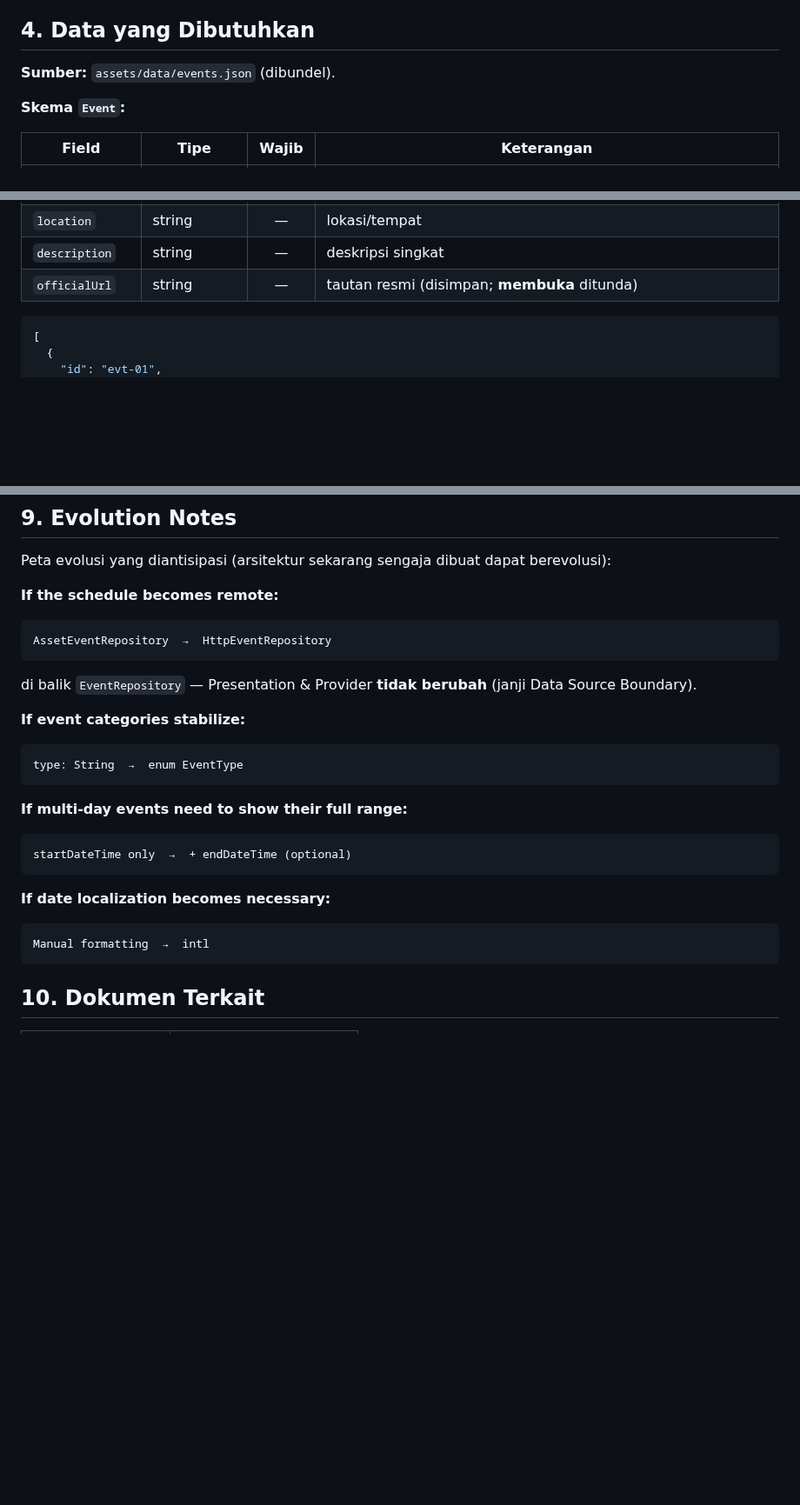
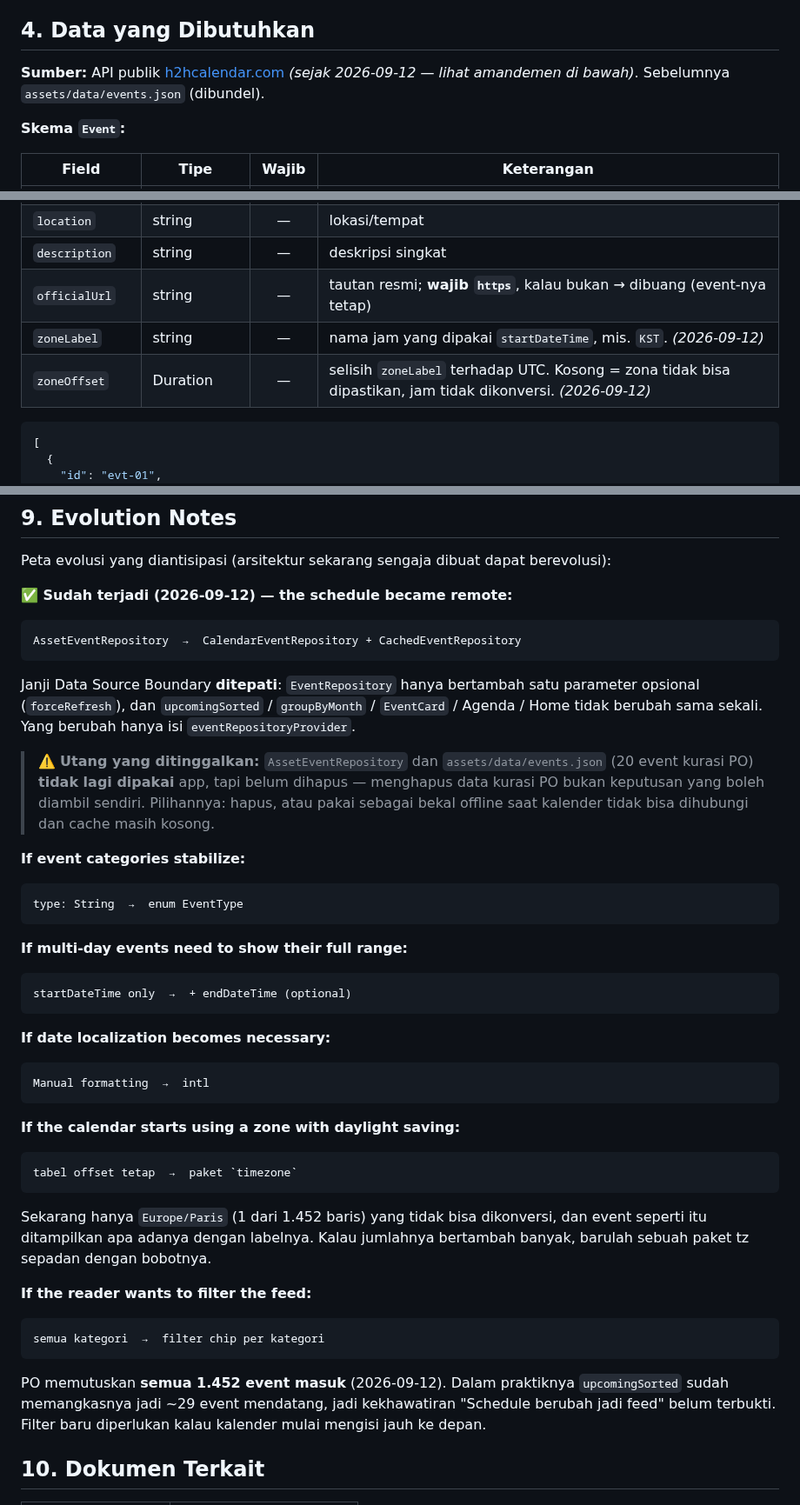
Before and after one commit to Zvareldric/Hearts2spaceU, a Markdown page: docs/specs/schedule.md, 3 parts joined by grey strips. Shown at 87% size. Rendered like a GitHub page; blank space fills up the shorter version.

````diff
--- a/docs/specs/schedule.md
+++ b/docs/specs/schedule.md
@@ -51,7 +51,8 @@ Tujuan Sprint (validasi): membuktikan vertikal Data→Domain→Presentation **me
 
 ## 4. Data yang Dibutuhkan
 
-**Sumber:** `assets/data/events.json` (dibundel).
+**Sumber:** API publik [h2hcalendar.com](https://h2hcalendar.com) *(sejak 2026-09-12 — lihat
+amandemen di bawah)*. Sebelumnya `assets/data/events.json` (dibundel).
 
 **Skema `Event`:**
 
@@ -64,7 +65,9 @@ Tujuan Sprint (validasi): membuktikan vertikal Data→Domain→Presentation **me
 | `type` | string | — | mis. `concert`, `broadcast`, `release`, `fanmeeting` (String dulu; *enum* = evolusi) |
 | `location` | string | — | lokasi/tempat |
 | `description` | string | — | deskripsi singkat |
-| `officialUrl` | string | — | tautan resmi (disimpan; **membuka** ditunda) |
+| `officialUrl` | string | — | tautan resmi; **wajib `https`**, kalau bukan → dibuang (event-nya tetap) |
+| `zoneLabel` | string | — | nama jam yang dipakai `startDateTime`, mis. `KST`. *(2026-09-12)* |
+| `zoneOffset` | Duration | — | selisih `zoneLabel` terhadap UTC. Kosong = zona tidak bisa dipastikan, jam tidak dikonversi. *(2026-09-12)* |
 
 ```json
 [
@@ -185,11 +210,18 @@ features/schedule/
 
 Peta evolusi yang diantisipasi (arsitektur sekarang sengaja dibuat dapat berevolusi):
 
-**If the schedule becomes remote:**
+**✅ Sudah terjadi (2026-09-12) — the schedule became remote:**
 ```
-AssetEventRepository  →  HttpEventRepository
+AssetEventRepository  →  CalendarEventRepository + CachedEventRepository
 ```
-di balik `EventRepository` — Presentation & Provider **tidak berubah** (janji Data Source Boundary).
+Janji Data Source Boundary **ditepati**: `EventRepository` hanya bertambah satu parameter
+opsional (`forceRefresh`), dan `upcomingSorted` / `groupByMonth` / `EventCard` / Agenda /
+Home tidak berubah sama sekali. Yang berubah hanya isi `eventRepositoryProvider`.
+
+> ⚠️ **Utang yang ditinggalkan:** `AssetEventRepository` dan `assets/data/events.json`
+> (20 event kurasi PO) **tidak lagi dipakai** app, tapi belum dihapus — menghapus data
+> kurasi PO bukan keputusan yang boleh diambil sendiri. Pilihannya: hapus, atau pakai
+> sebagai bekal offline saat kalender tidak bisa dihubungi dan cache masih kosong.
 
 **If event categories stabilize:**
 ```
@@ -206,6 +238,22 @@ startDateTime only  →  + endDateTime (optional)
 Manual formatting  →  intl
 ```
 
+**If the calendar starts using a zone with daylight saving:**
+```
+tabel offset tetap  →  paket `timezone`
+```
+Sekarang hanya `Europe/Paris` (1 dari 1.452 baris) yang tidak bisa dikonversi, dan event
+seperti itu ditampilkan apa adanya dengan labelnya. Kalau jumlahnya bertambah banyak,
+barulah sebuah paket tz sepadan dengan bobotnya.
+
+**If the reader wants to filter the feed:**
+```
+semua kategori  →  filter chip per kategori
+```
+PO memutuskan **semua 1.452 event masuk** (2026-09-12). Dalam praktiknya `upcomingSorted`
+sudah memangkasnya jadi ~29 event mendatang, jadi kekhawatiran "Schedule berubah jadi feed"
+belum terbukti. Filter baru diperlukan kalau kalender mulai mengisi jauh ke depan.
+
 ## 10. Dokumen Terkait
 
 | Hubungan | Dokumen |
````
Also changed, not shown: other parts of docs/specs/schedule.md (+25 -3 lines).
